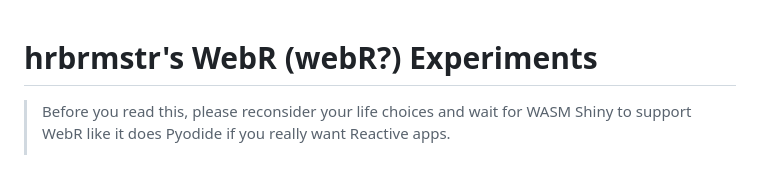
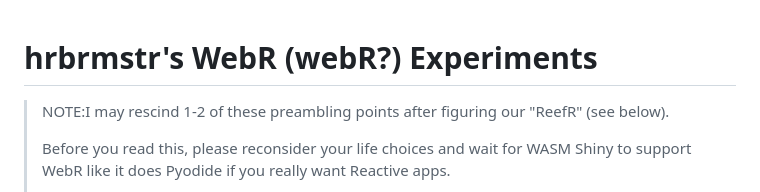
Before and after one commit to hrbrmstr/webr-experiments, a Markdown page: README.md, the part around the change. GitHub-like rendering; blank space fills up the shorter version.

Commit message:
chore: Update README

```diff
--- a/README.md
+++ b/README.md
@@ -1,5 +1,7 @@
 # hrbrmstr's WebR (webR?) Experiments
 
+> NOTE:I may rescind 1-2 of these preambling points after figuring our "ReefR" (see below).
+>
 >Before you read this, please reconsider your life choices and wait for WASM Shiny to support WebR like it does Pyodide if you really want Reactive apps.
 >
 >If you're still reading, also consider using React. George (et al.) has an example of that in the docs and in the WebR repo. I despise giant web frameworks and always try to do what I can in VanillaJS and D3 (or Observable) if at all possible. But, I'm also pretty messed up.
```
